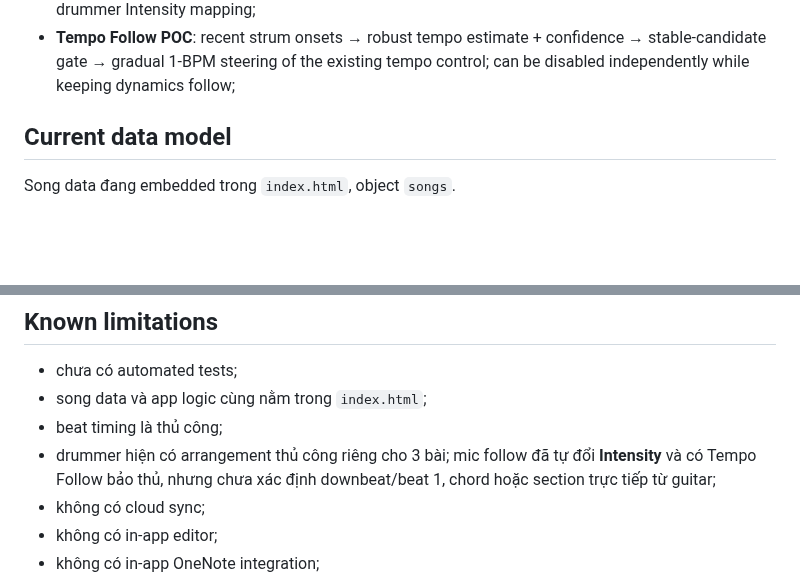
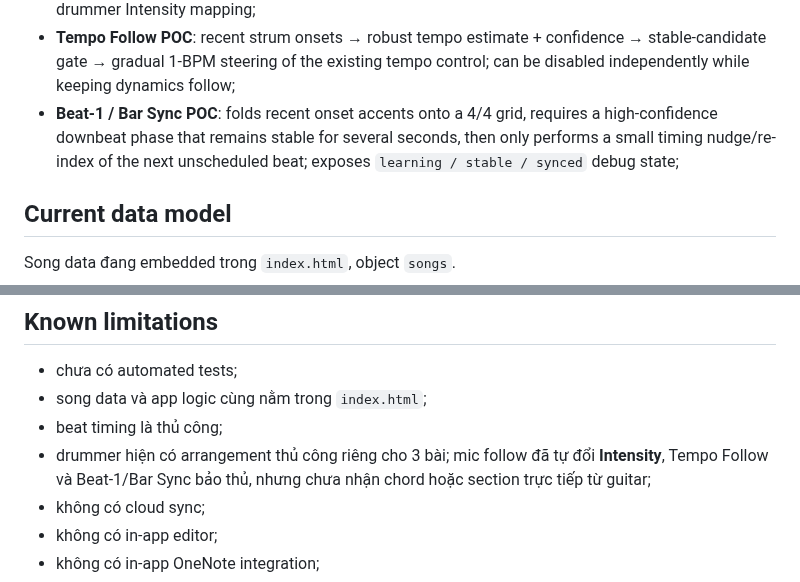
Before and after one commit to giang-nh/guitar-drum, a Markdown page: STATUS.md, 2 parts joined by grey strips. GitHub-like rendering; blank space fills up the shorter version.

Commit message:
Update status for bar sync

```diff
--- a/STATUS.md
+++ b/STATUS.md
@@ -40,6 +40,7 @@ Prototype hiện đã có:
 - standalone `tone-poc.html` remains as an earlier experiment.
 - **Auto Follow guitar POC** in `guitar-follow.js`: microphone RMS/energy tracking, adaptive calibration, smoothing/hysteresis, `silent / soft / medium / big` states, live debug meter and automatic drummer Intensity mapping;
 - **Tempo Follow POC**: recent strum onsets → robust tempo estimate + confidence → stable-candidate gate → gradual 1-BPM steering of the existing tempo control; can be disabled independently while keeping dynamics follow;
+- **Beat-1 / Bar Sync POC**: folds recent onset accents onto a 4/4 grid, requires a high-confidence downbeat phase that remains stable for several seconds, then only performs a small timing nudge/re-index of the next unscheduled beat; exposes `learning / stable / synced` debug state;
 
 ## Current data model
 
@@ -87,7 +88,7 @@ Mục tiêu là để agent dùng connector Microsoft/OneNote nếu môi trườ
 - chưa có automated tests;
 - song data và app logic cùng nằm trong `index.html`;
 - beat timing là thủ công;
-- drummer hiện có arrangement thủ công riêng cho 3 bài; mic follow đã tự đổi **Intensity** và có Tempo Follow bảo thủ, nhưng chưa xác định downbeat/beat 1, chord hoặc section trực tiếp từ guitar;
+- drummer hiện có arrangement thủ công riêng cho 3 bài; mic follow đã tự đổi **Intensity**, Tempo Follow và Beat-1/Bar Sync bảo thủ, nhưng chưa nhận chord hoặc section trực tiếp từ guitar;
 - không có cloud sync;
 - không có in-app editor;
 - không có in-app OneNote integration;
```
